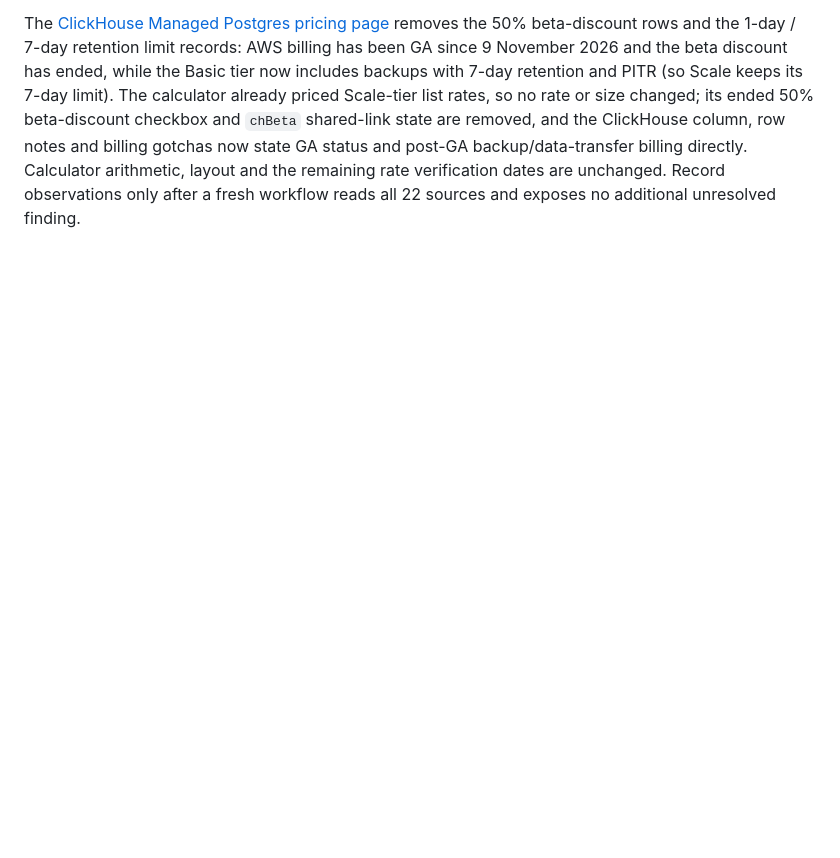
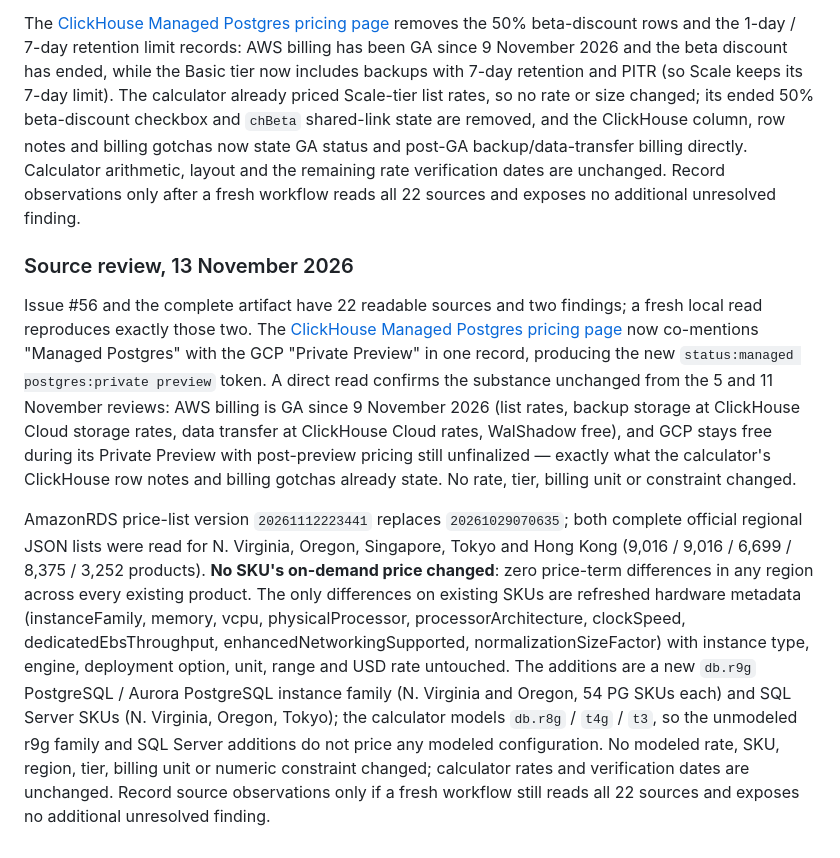
Before and after one commit to peteragility/demo, a Markdown page: lakebase-content/README.md, the part around the change. Drawn GitHub-style; blank space fills up the shorter version.

Commit message:
Lakebase: review RDS price-list version 20261112223441 and ClickHouse status token (issue #56)
Both complete AmazonRDS regional price lists (20261029070635 and 20261112223441)
were compared for us-east-1, us-west-2, ap-southeast-1, ap-northeast-1 and
ap-east-1: no existing SKU's on-demand price changed; existing-SKU differences
are hardware metadata only (memory, vcpu, processor fields). Additions are the
unmodeled db.r9g PG/Aurora PG family and SQL Server SKUs. ClickHouse's new
"managed postgres:private preview" status token restates the already-recorded
GCP free Private Preview; AWS stays GA since 9 Nov. No calculator rate, fact or
verification date changes.

Co-Authored-By: Claude Code <noreply@anthropic.com>

```diff
--- a/lakebase-content/README.md
+++ b/lakebase-content/README.md
@@ -80,3 +80,9 @@ Issue #46 and the complete artifact have 22 readable sources and two findings, b
 Issue #51 and the complete artifact have 22 readable sources and two findings. The [Cloud SQL pricing page](https://cloud.google.com/sql/pricing) adds an Enterprise Plus edition **C4d machine series** (tiered vCPU $0.0609 / $0.045675 / $0.029232 per hour, memory $0.0102 / $0.00765 / $0.004896 per GiB-hour, their HA doubles, and data-cache storage at $0.000324 / $0.000648 per GiB-hour with HA) — an added SKU family. The calculator models Cloud SQL **Enterprise**, whose rows are untouched by this addition-only diff, so no modeled rate, region, tier or billing unit changed; the C4d Enterprise Plus series is not modeled, like Azure's new Arm/v6 SKUs on 7 November.
 
 The [ClickHouse Managed Postgres pricing page](https://clickhouse.com/docs/cloud/managed-postgres/pricing) removes the 50% beta-discount rows and the 1-day / 7-day retention limit records: AWS billing has been GA since 9 November 2026 and the beta discount has ended, while the Basic tier now includes backups with 7-day retention and PITR (so Scale keeps its 7-day limit). The calculator already priced Scale-tier list rates, so no rate or size changed; its ended 50% beta-discount checkbox and `chBeta` shared-link state are removed, and the ClickHouse column, row notes and billing gotchas now state GA status and post-GA backup/data-transfer billing directly. Calculator arithmetic, layout and the remaining rate verification dates are unchanged. Record observations only after a fresh workflow reads all 22 sources and exposes no additional unresolved finding.
+
+### Source review, 13 November 2026
+
+Issue #56 and the complete artifact have 22 readable sources and two findings; a fresh local read reproduces exactly those two. The [ClickHouse Managed Postgres pricing page](https://clickhouse.com/docs/cloud/managed-postgres/pricing) now co-mentions "Managed Postgres" with the GCP "Private Preview" in one record, producing the new `status:managed postgres:private preview` token. A direct read confirms the substance unchanged from the 5 and 11 November reviews: AWS billing is GA since 9 November 2026 (list rates, backup storage at ClickHouse Cloud storage rates, data transfer at ClickHouse Cloud rates, WalShadow free), and GCP stays free during its Private Preview with post-preview pricing still unfinalized — exactly what the calculator's ClickHouse row notes and billing gotchas already state. No rate, tier, billing unit or constraint changed.
+
+AmazonRDS price-list version `20261112223441` replaces `20261029070635`; both complete official regional JSON lists were read for N. Virginia, Oregon, Singapore, Tokyo and Hong Kong (9,016 / 9,016 / 6,699 / 8,375 / 3,252 products). **No SKU's on-demand price changed**: zero price-term differences in any region across every existing product. The only differences on existing SKUs are refreshed hardware metadata (instanceFamily, memory, vcpu, physicalProcessor, processorArchitecture, clockSpeed, dedicatedEbsThroughput, enhancedNetworkingSupported, normalizationSizeFactor) with instance type, engine, deployment option, unit, range and USD rate untouched. The additions are a new `db.r9g` PostgreSQL / Aurora PostgreSQL instance family (N. Virginia and Oregon, 54 PG SKUs each) and SQL Server SKUs (N. Virginia, Oregon, Tokyo); the calculator models `db.r8g` / `t4g` / `t3`, so the unmodeled r9g family and SQL Server additions do not price any modeled configuration. No modeled rate, SKU, region, tier, billing unit or numeric constraint changed; calculator rates and verification dates are unchanged. Record source observations only if a fresh workflow still reads all 22 sources and exposes no additional unresolved finding.
```
